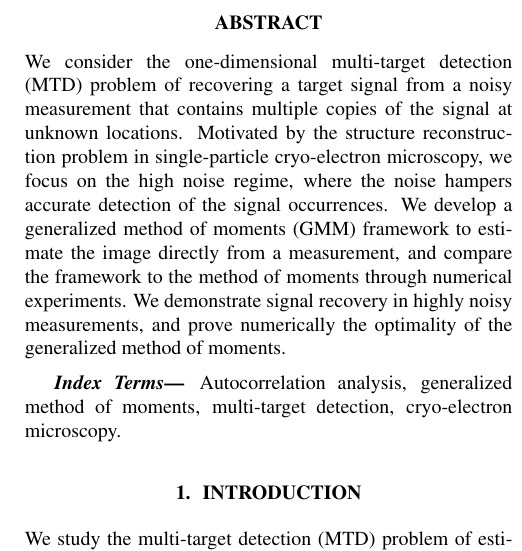
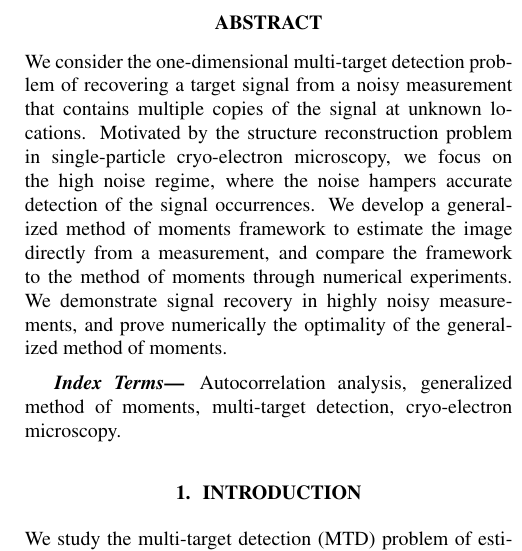
Before and after one commit to krshay/MTD-GMM, a LaTeX paper (paper/GMM_MTD.tex): part of one column of page 1 of 5, cut so that both start at the same text. Compiled offline with pdfLaTeX.

Commit message:
Very minor modifications

```diff
--- a/paper/GMM_MTD.tex
+++ b/paper/GMM_MTD.tex
@@ -64,7 +64,7 @@ $^\ddagger$Department of Applied Mathematics, Tel Aviv University, Tel Aviv, Isr
 \maketitle
 %
 \begin{abstract}
-We consider the one-dimensional multi-target detection (MTD) problem of recovering a target signal from a noisy measurement that contains multiple copies of the signal at unknown locations. Motivated by the structure reconstruction problem in single-particle cryo-electron microscopy, we focus on the high noise regime, where the noise hampers accurate detection of the signal occurrences. We develop a generalized method of moments (GMM) framework to estimate the image directly from a measurement, and compare the framework to the method of moments through numerical experiments. We demonstrate signal recovery in highly noisy measurements, and prove numerically the optimality of the generalized method of moments.
+We consider the one-dimensional multi-target detection problem of recovering a target signal from a noisy measurement that contains multiple copies of the signal at unknown locations. Motivated by the structure reconstruction problem in single-particle cryo-electron microscopy, we focus on the high noise regime, where the noise hampers accurate detection of the signal occurrences. We develop a generalized method of moments framework to estimate the image directly from a measurement, and compare the framework to the method of moments through numerical experiments. We demonstrate signal recovery in highly noisy measurements, and prove numerically the optimality of the generalized method of moments.
 \end{abstract}
 %
 \begin{keywords}
```
Also changed, not shown: paper/GMM_MTD.pdf, 1 other file.
